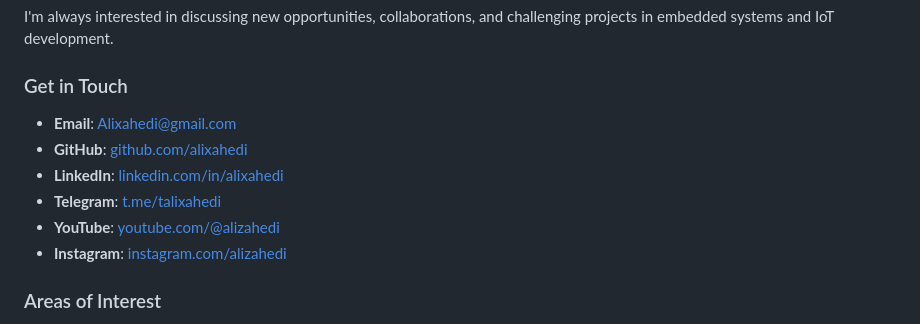
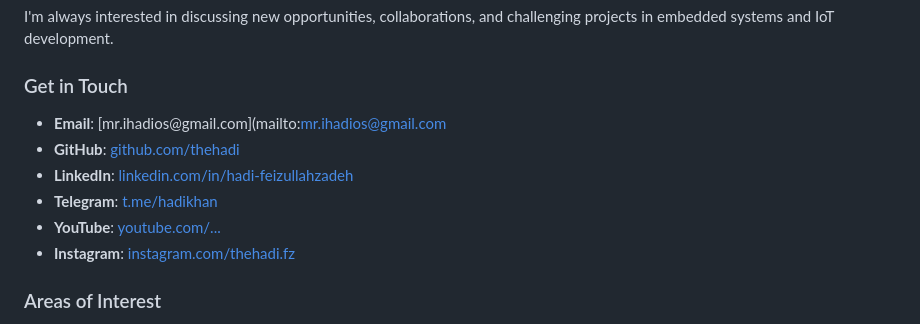
Before and after one commit to thehadi/thehadi.github.io, a Markdown page: README.md, the part around the change. Rendered like a GitHub page.

```diff
--- a/README.md
+++ b/README.md
@@ -112,12 +112,12 @@ I am an experienced Electronics and Embedded Systems Engineer with a strong back
 I'm always interested in discussing new opportunities, collaborations, and challenging projects in embedded systems and IoT development.
 
 ### Get in Touch
-- **Email**: [Alixahedi@gmail.com](mailto:Alixahedi@gmail.com)
-- **GitHub**: [github.com/alixahedi](https://github.com/alixahedi)
-- **LinkedIn**: [linkedin.com/in/alixahedi](https://www.linkedin.com/in/alixahedi/)
-- **Telegram**: [t.me/talixahedi](https://t.me/talixahedi)
-- **YouTube**: [youtube.com/@alizahedi](https://youtube.com/@alizahedi)
-- **Instagram**: [instagram.com/alizahedi](https://instagram.com/alixahedi)
+- **Email**: [mr.ihadios@gmail.com](mailto:mr.ihadios@gmail.com
+- **GitHub**: [github.com/thehadi](https://github.com/thehadi)
+- **LinkedIn**: [linkedin.com/in/hadi-feizullahzadeh](https://www.linkedin.com/in/hadi-feizullahzadeh/)
+- **Telegram**: [t.me/hadikhan](https://t.me/hadikhan)
+- **YouTube**: [youtube.com/...](https://youtube.com/...)
+- **Instagram**: [instagram.com/thehadi.fz](https://instagram.com/thehadi.fz)
 
 ### Areas of Interest
 - **Embedded Systems Consulting** - Technical expertise for complex projects
```
